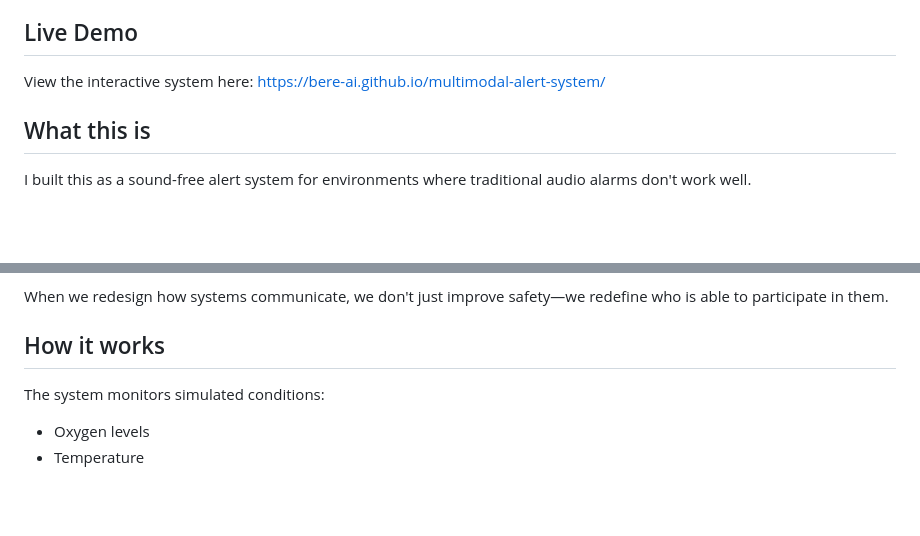
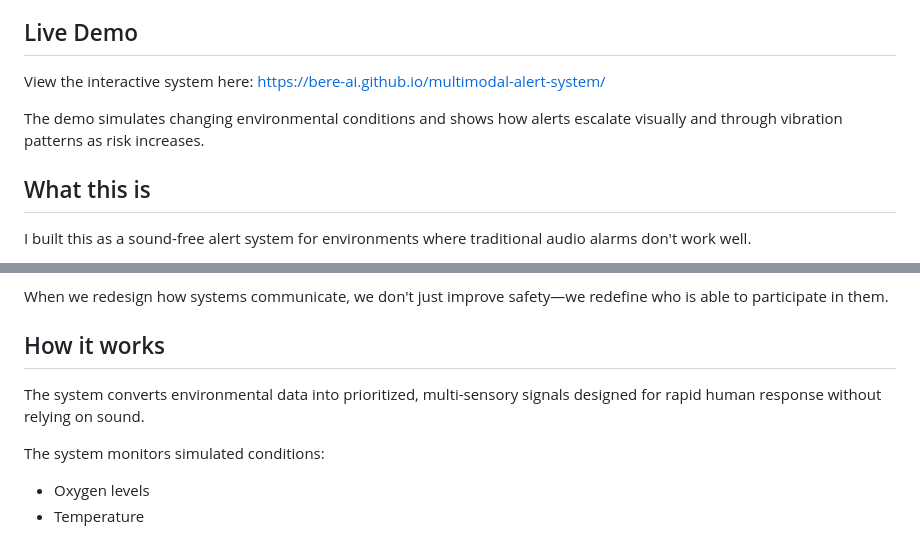
Before and after one commit to bere-ai/multimodal-alert-system, a Markdown page: README.md, 2 parts joined by grey strips. GitHub-like rendering; blank space fills up the shorter version.

```diff
--- a/README.md
+++ b/README.md
@@ -6,8 +6,9 @@ Most safety systems rely on sound, but sound is often the first thing to fail in
 This system removes audio entirely and replaces it with visual and vibration-based alerts, creating a more direct and reliable way for humans to detect and respond to critical conditions in high-risk environments like space missions, industrial workspaces, and Deaf-centered systems.
 
 ## Live Demo
-View the interactive system here:
-https://bere-ai.github.io/multimodal-alert-system/
+View the interactive system here: https://bere-ai.github.io/multimodal-alert-system/
+
+The demo simulates changing environmental conditions and shows how alerts escalate visually and through vibration patterns as risk increases.
 
 ## What this is
 I built this as a sound-free alert system for environments where traditional audio alarms don't work well.
@@ -34,6 +35,8 @@ When we redesign how systems communicate, we don't just improve safety—we rede
 
 
 ## How it works
+The system converts environmental data into prioritized, multi-sensory signals designed for rapid human response without relying on sound.
+
 The system monitors simulated conditions:
   - Oxygen levels
   - Temperature
```
